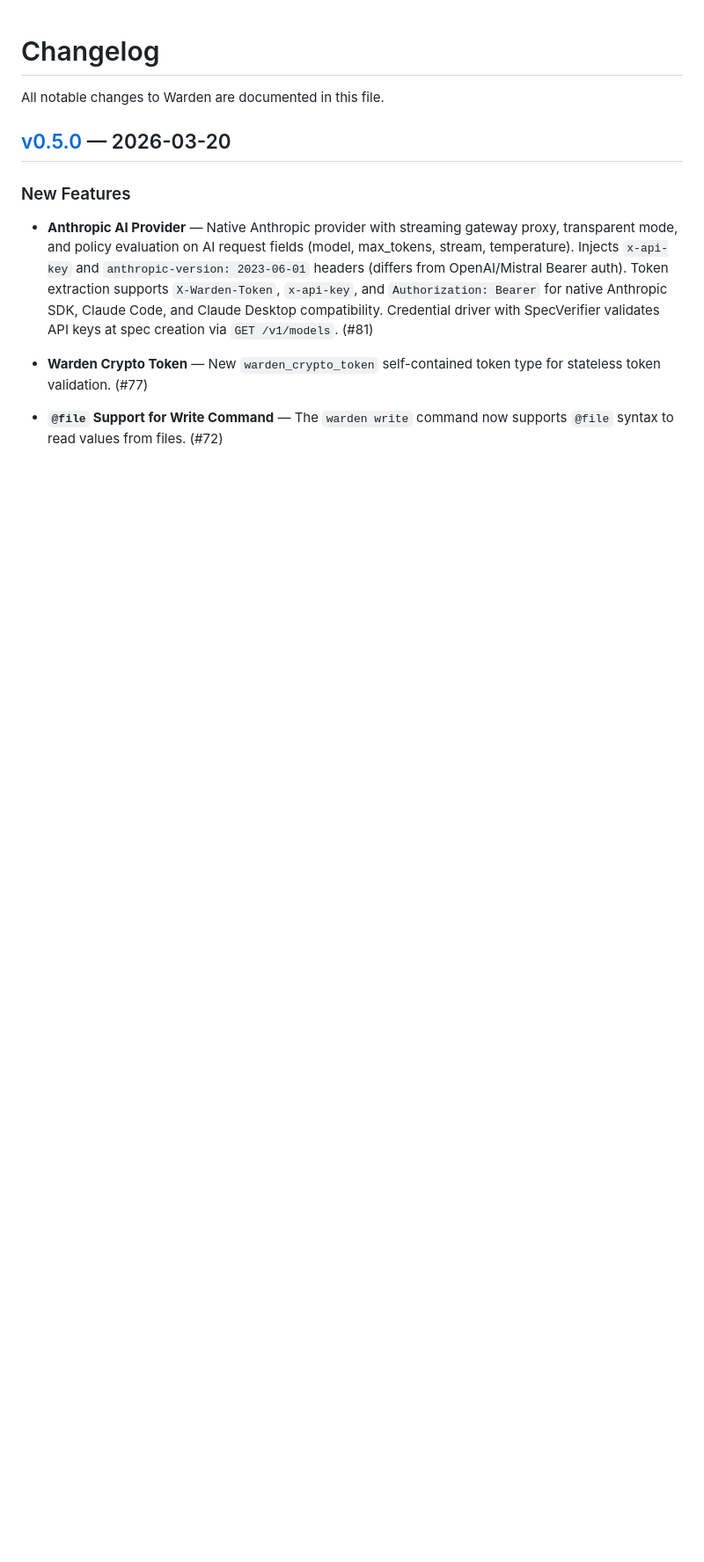
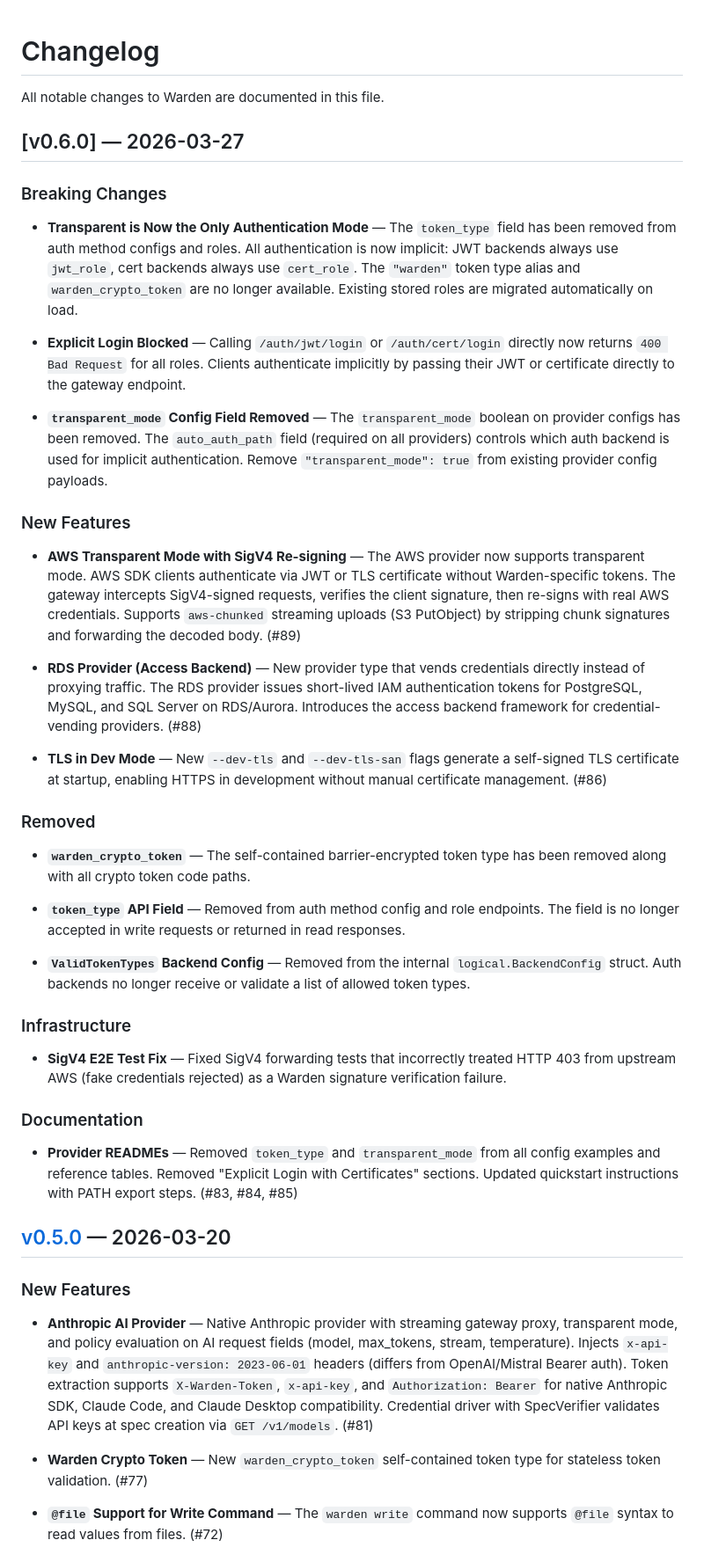
Before and after one commit to stephnangue/warden, a Markdown page: CHANGELOG.md, the part around the change. Shown at 88% size. Rendered like a GitHub page; blank space fills up the shorter version.

```diff
--- a/CHANGELOG.md
+++ b/CHANGELOG.md
@@ -1,6 +1,40 @@
 # Changelog
 
 All notable changes to Warden are documented in this file.
+
+## [v0.6.0] — 2026-03-27
+
+### Breaking Changes
+
+- **Transparent is Now the Only Authentication Mode** — The `token_type` field has been removed from auth method configs and roles. All authentication is now implicit: JWT backends always use `jwt_role`, cert backends always use `cert_role`. The `"warden"` token type alias and `warden_crypto_token` are no longer available. Existing stored roles are migrated automatically on load.
+
+- **Explicit Login Blocked** — Calling `/auth/jwt/login` or `/auth/cert/login` directly now returns `400 Bad Request` for all roles. Clients authenticate implicitly by passing their JWT or certificate directly to the gateway endpoint.
+
+- **`transparent_mode` Config Field Removed** — The `transparent_mode` boolean on provider configs has been removed. The `auto_auth_path` field (required on all providers) controls which auth backend is used for implicit authentication. Remove `"transparent_mode": true` from existing provider config payloads.
+
+### New Features
+
+- **AWS Transparent Mode with SigV4 Re-signing** — The AWS provider now supports transparent mode. AWS SDK clients authenticate via JWT or TLS certificate without Warden-specific tokens. The gateway intercepts SigV4-signed requests, verifies the client signature, then re-signs with real AWS credentials. Supports `aws-chunked` streaming uploads (S3 PutObject) by stripping chunk signatures and forwarding the decoded body. (#89)
+
+- **RDS Provider (Access Backend)** — New provider type that vends credentials directly instead of proxying traffic. The RDS provider issues short-lived IAM authentication tokens for PostgreSQL, MySQL, and SQL Server on RDS/Aurora. Introduces the access backend framework for credential-vending providers. (#88)
+
+- **TLS in Dev Mode** — New `--dev-tls` and `--dev-tls-san` flags generate a self-signed TLS certificate at startup, enabling HTTPS in development without manual certificate management. (#86)
+
+### Removed
+
+- **`warden_crypto_token`** — The self-contained barrier-encrypted token type has been removed along with all crypto token code paths.
+
+- **`token_type` API Field** — Removed from auth method config and role endpoints. The field is no longer accepted in write requests or returned in read responses.
+
+- **`ValidTokenTypes` Backend Config** — Removed from the internal `logical.BackendConfig` struct. Auth backends no longer receive or validate a list of allowed token types.
+
+### Infrastructure
+
+- **SigV4 E2E Test Fix** — Fixed SigV4 forwarding tests that incorrectly treated HTTP 403 from upstream AWS (fake credentials rejected) as a Warden signature verification failure.
+
+### Documentation
+
+- **Provider READMEs** — Removed `token_type` and `transparent_mode` from all config examples and reference tables. Removed "Explicit Login with Certificates" sections. Updated quickstart instructions with PATH export steps. (#83, #84, #85)
 
 ## [v0.5.0] — 2026-03-20
 
```
Also changed, not shown: RELEASE_NOTES.md (+37 -50 lines).
